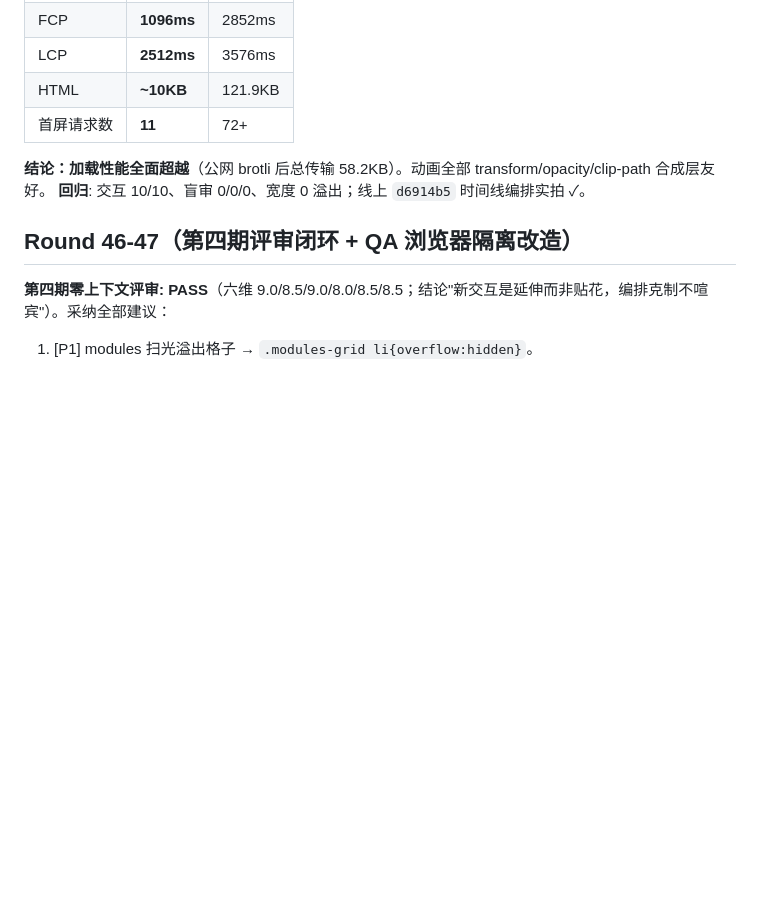
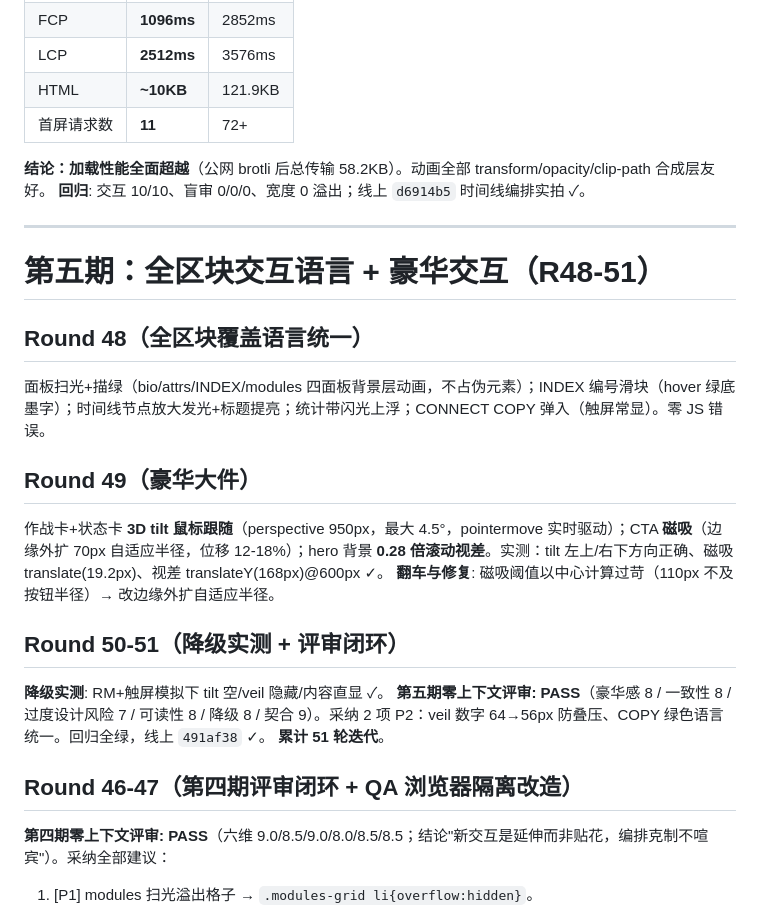
Before and after one commit to ponm3ay/ponm3ay.github.io, a Markdown page: ITERATIONS.md, the part around the change. Drawn GitHub-style; blank space fills up the shorter version.

Commit message:
docs: 第五期 R48-51 记录

```diff
--- a/ITERATIONS.md
+++ b/ITERATIONS.md
@@ -200,6 +200,23 @@ QA 环境：本机 Edge 156 无头（127.0.0.1:9222 常驻）+ node 静态服务
 **结论：加载性能全面超越**（公网 brotli 后总传输 58.2KB）。动画全部 transform/opacity/clip-path 合成层友好。
 **回归**: 交互 10/10、盲审 0/0/0、宽度 0 溢出；线上 `d6914b5` 时间线编排实拍 ✓。
 
+---
+
+# 第五期：全区块交互语言 + 豪华交互（R48-51）
+
+## Round 48（全区块覆盖语言统一）
+面板扫光+描绿（bio/attrs/INDEX/modules 四面板背景层动画，不占伪元素）；INDEX 编号滑块（hover 绿底墨字）；时间线节点放大发光+标题提亮；统计带闪光上浮；CONNECT COPY 弹入（触屏常显）。零 JS 错误。
+
+## Round 49（豪华大件）
+作战卡+状态卡 **3D tilt 鼠标跟随**（perspective 950px，最大 4.5°，pointermove 实时驱动）；CTA **磁吸**（边缘外扩 70px 自适应半径，位移 12-18%）；hero 背景 **0.28 倍滚动视差**。实测：tilt 左上/右下方向正确、磁吸 translate(19.2px)、视差 translateY(168px)@600px ✓。
+**翻车与修复**: 磁吸阈值以中心计算过苛（110px 不及按钮半径）→ 改边缘外扩自适应半径。
+
+## Round 50-51（降级实测 + 评审闭环）
+**降级实测**: RM+触屏模拟下 tilt 空/veil 隐藏/内容直显 ✓。
+**第五期零上下文评审: PASS**（豪华感 8 / 一致性 8 / 过度设计风险 7 / 可读性 8 / 降级 8 / 契合 9）。采纳 2 项 P2：veil 数字 64→56px 防叠压、COPY 绿色语言统一。回归全绿，线上 `491af38` ✓。
+**累计 51 轮迭代**。
+
+
 ## Round 46-47（第四期评审闭环 + QA 浏览器隔离改造）
 **第四期零上下文评审: PASS**（六维 9.0/8.5/9.0/8.0/8.5/8.5；结论"新交互是延伸而非贴花，编排克制不喧宾"）。采纳全部建议：
 1. [P1] modules 扫光溢出格子 → `.modules-grid li{overflow:hidden}`。
```
